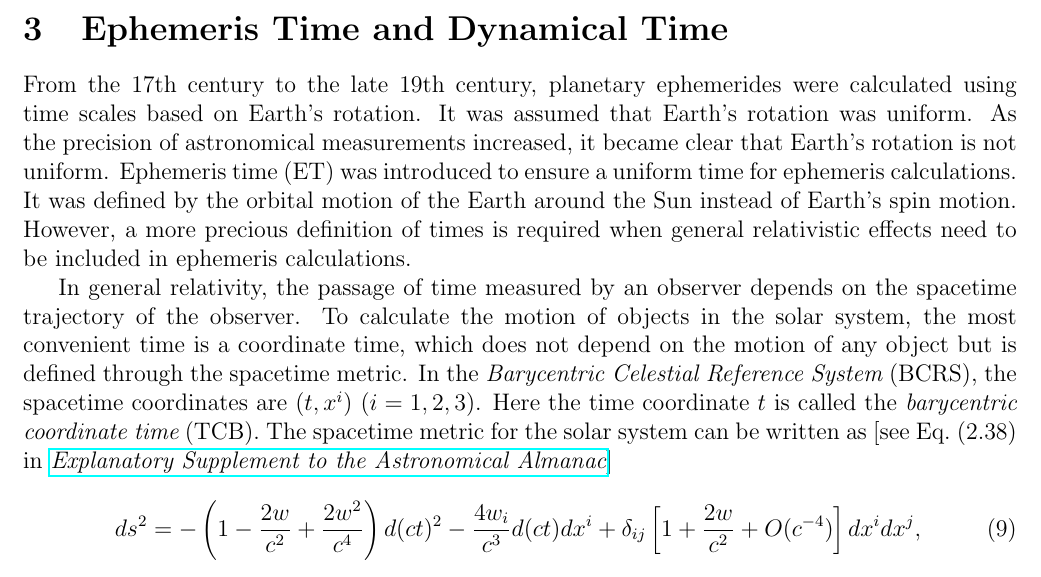
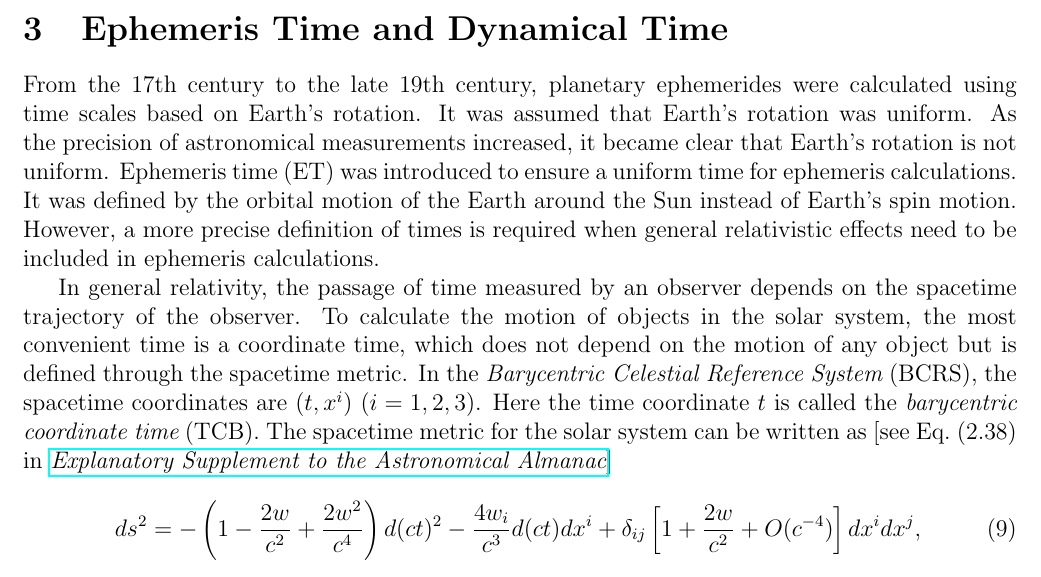
Before and after one commit to ytliu0/starCharts, a LaTeX document (docs/star_charts.tex): part of page 4 of 37, cut so that both start at the same text. Compiled offline with pdfLaTeX.

Commit message:
corrected a typo

```diff
--- a/docs/star_charts.tex
+++ b/docs/star_charts.tex
@@ -238,7 +238,7 @@ assumed that Earth's rotation was uniform. As the precision of astronomical
 measurements increased, it became clear that Earth's rotation is not uniform.
 Ephemeris time (ET) was introduced to ensure a uniform time for ephemeris calculations.
 It was defined by the orbital motion of the Earth
-around the Sun instead of Earth's spin motion. However, a more precious
+around the Sun instead of Earth's spin motion. However, a more precise
 definition of times is required when general relativistic effects need to be included
 in ephemeris calculations.
 
```
Also changed, not shown: docs/star_charts.pdf.
